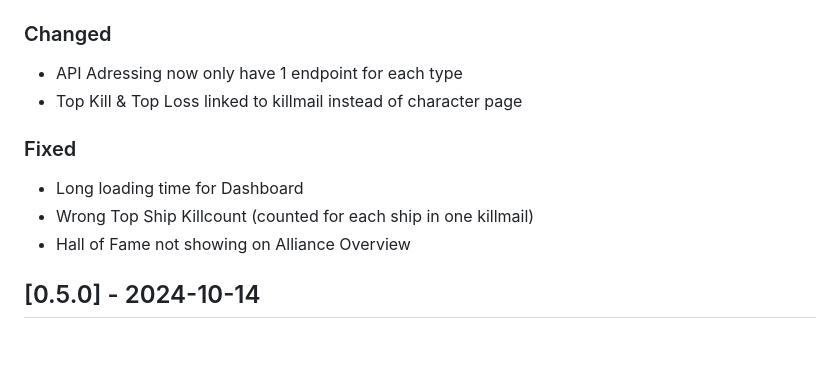
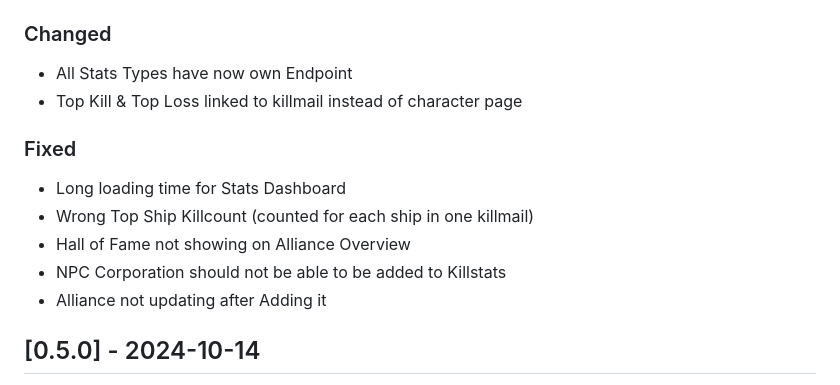
Before and after one commit to Geuthur/aa-killstats, a Markdown page: CHANGELOG.md, the part around the change. Drawn GitHub-style; blank space fills up the shorter version.

Commit message:
[MISC] Update Changelog

```diff
--- a/CHANGELOG.md
+++ b/CHANGELOG.md
@@ -10,14 +10,16 @@
 
 ### Changed
 
-- API Adressing now only have 1 endpoint for each type
+- All Stats Types have now own Endpoint
 - Top Kill & Top Loss linked to killmail instead of character page
 
 ### Fixed
 
-- Long loading time for Dashboard
+- Long loading time for Stats Dashboard
 - Wrong Top Ship Killcount (counted for each ship in one killmail)
 - Hall of Fame not showing on Alliance Overview
+- NPC Corporation should not be able to be added to Killstats
+- Alliance not updating after Adding it
 
 ## \[0.5.0\] - 2024-10-14
 
```
